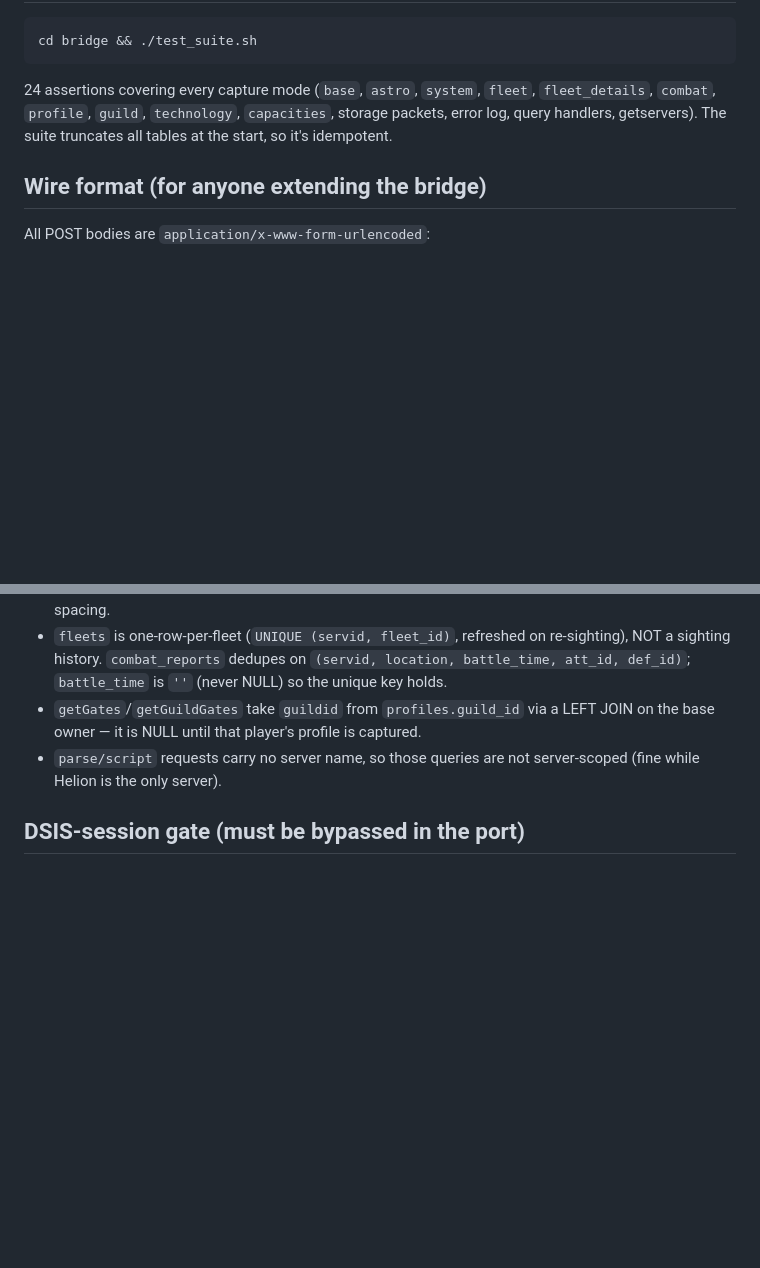
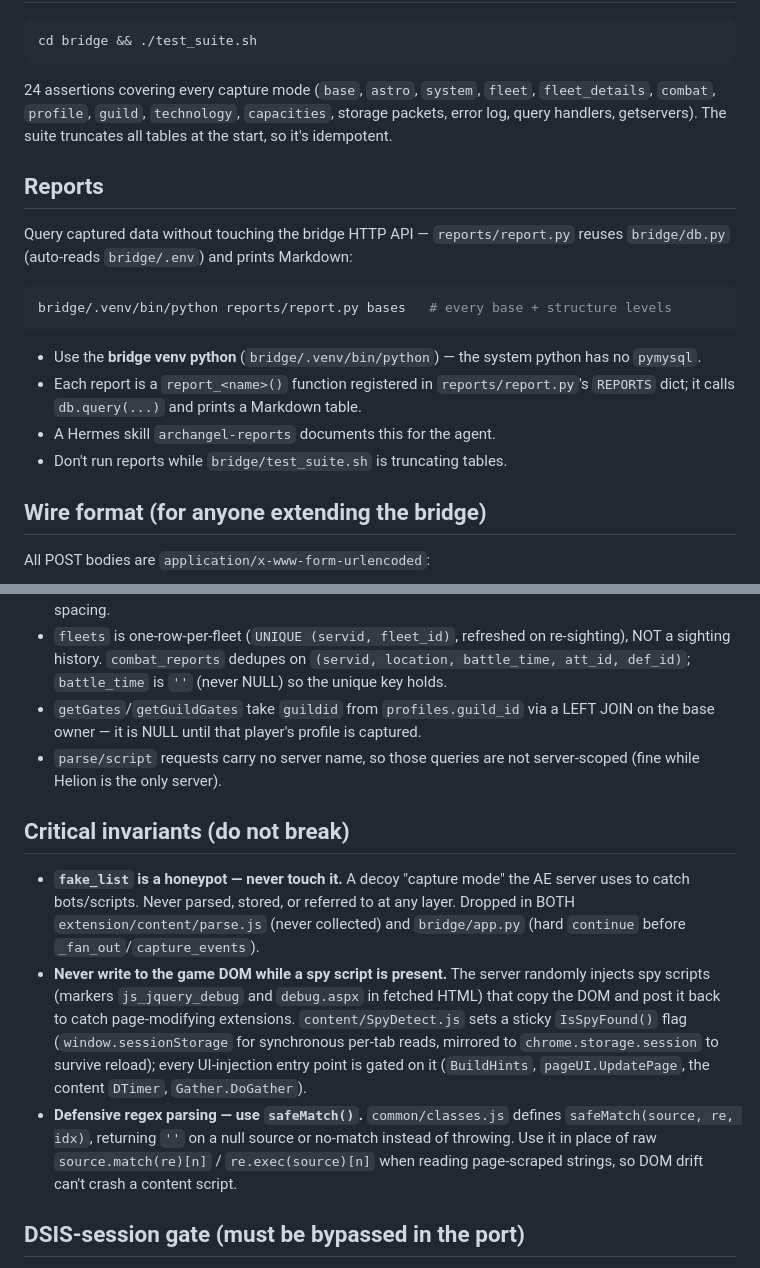
Before and after one commit to tibrown/archangel, a Markdown page: AGENTS.md, 2 parts joined by grey strips. GitHub-like rendering; blank space fills up the shorter version.

Commit message:
Docs: add Reports section + critical invariants to AGENTS.md, reports pointer in LOAD-TEST.md
- AGENTS.md "Reports": how to run reports/report.py (bridge venv python), the
  report registry pattern, and the archangel-reports Hermes skill.
- AGENTS.md "Critical invariants": the fake_list honeypot (never parse/store),
  spy-script detection (never write the game DOM when a spy script is present),
  and the safeMatch() defensive-parsing convention.
- LOAD-TEST.md: section 9 pointing at reports after capture is confirmed.

````diff
--- a/AGENTS.md
+++ b/AGENTS.md
@@ -64,6 +64,19 @@ cd bridge && ./test_suite.sh
 storage packets, error log, query handlers, getservers). The suite truncates all
 tables at the start, so it's idempotent.
 
+## Reports
+Query captured data without touching the bridge HTTP API — `reports/report.py`
+reuses `bridge/db.py` (auto-reads `bridge/.env`) and prints Markdown:
+```bash
+bridge/.venv/bin/python reports/report.py bases   # every base + structure levels
+```
+- Use the **bridge venv python** (`bridge/.venv/bin/python`) — the system python
+  has no `pymysql`.
+- Each report is a `report_<name>()` function registered in `reports/report.py`'s
+  `REPORTS` dict; it calls `db.query(...)` and prints a Markdown table.
+- A Hermes skill `archangel-reports` documents this for the agent.
+- Don't run reports while `bridge/test_suite.sh` is truncating tables.
+
 ## Wire format (for anyone extending the bridge)
 All POST bodies are `application/x-www-form-urlencoded`:
 - storage/angellog endpoints: single field `data=<urlencoded JSON>` with `PlayerId` injected.
@@ -94,6 +107,25 @@ Every element is ALSO logged verbatim to `capture_events` (lossless fallback).
 - `parse/script` requests carry no server name, so those queries are not
   server-scoped (fine while Helion is the only server).
 
+## Critical invariants (do not break)
+- **`fake_list` is a honeypot — never touch it.** A decoy "capture mode" the AE
+  server uses to catch bots/scripts. Never parsed, stored, or referred to at any
+  layer. Dropped in BOTH `extension/content/parse.js` (never collected) and
+  `bridge/app.py` (hard `continue` before `_fan_out`/`capture_events`).
+- **Never write to the game DOM while a spy script is present.** The server
+  randomly injects spy scripts (markers `js_jquery_debug` and `debug.aspx` in
+  fetched HTML) that copy the DOM and post it back to catch page-modifying
+  extensions. `content/SpyDetect.js` sets a sticky `IsSpyFound()` flag
+  (`window.sessionStorage` for synchronous per-tab reads, mirrored to
+  `chrome.storage.session` to survive reload); every UI-injection entry point is
+  gated on it (`BuildHints`, `pageUI.UpdatePage`, the content `DTimer`,
+  `Gather.DoGather`).
+- **Defensive regex parsing — use `safeMatch()`.** `common/classes.js` defines
+  `safeMatch(source, re, idx)`, returning `''` on a null source or no-match
+  instead of throwing. Use it in place of raw `source.match(re)[n]` /
+  `re.exec(source)[n]` when reading page-scraped strings, so DOM drift can't
+  crash a content script.
+
 ## DSIS-session gate (must be bypassed in the port)
 The extension does NOT simply upload to a URL. It derives its entire runtime
 config from a DSIS website login page and refuses to capture without it:
````
Also changed, not shown: LOAD-TEST.md (+13 -0 lines).
